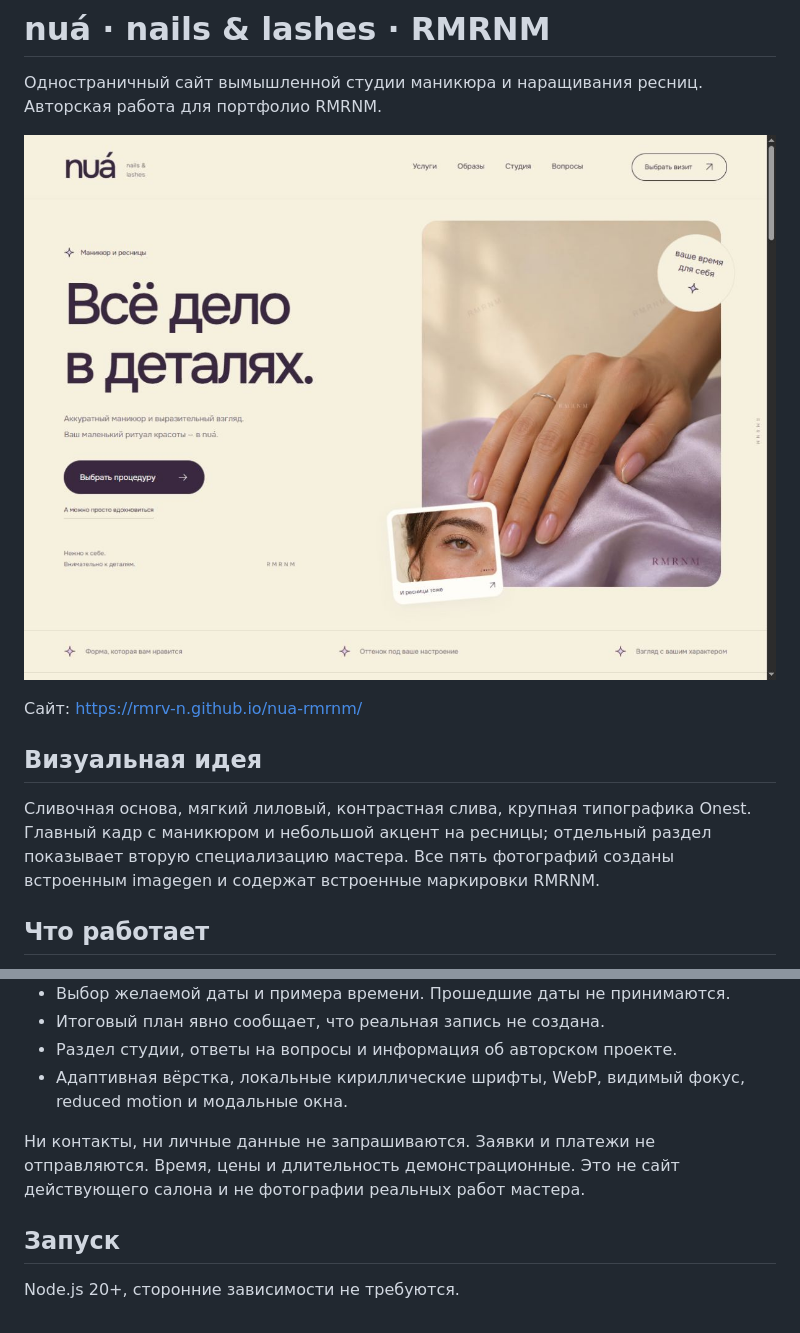
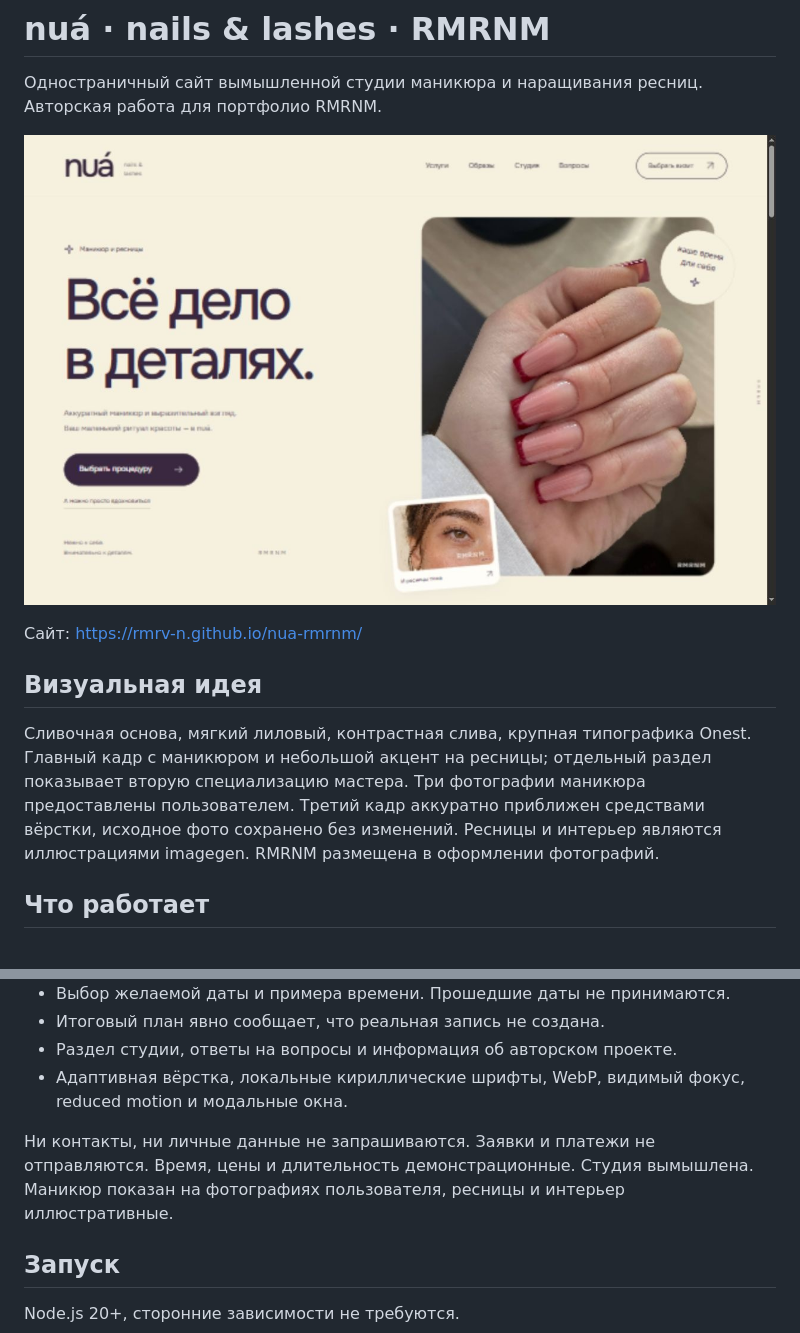
Before and after one commit to RMRV-n/nua-rmrnm, a Markdown page: README.md, 2 parts joined by grey strips. Drawn GitHub-style; pictures changed too: preview.jpg.

Commit message:
Replace manicure examples with supplied photos and preserve mobile framing

```diff
--- a/README.md
+++ b/README.md
@@ -8,7 +8,7 @@
 
 ## Визуальная идея
 
-Сливочная основа, мягкий лиловый, контрастная слива, крупная типографика Onest. Главный кадр с маникюром и небольшой акцент на ресницы; отдельный раздел показывает вторую специализацию мастера. Все пять фотографий созданы встроенным imagegen и содержат встроенные маркировки RMRNM.
+Сливочная основа, мягкий лиловый, контрастная слива, крупная типографика Onest. Главный кадр с маникюром и небольшой акцент на ресницы; отдельный раздел показывает вторую специализацию мастера. Три фотографии маникюра предоставлены пользователем. Третий кадр аккуратно приближен средствами вёрстки, исходное фото сохранено без изменений. Ресницы и интерьер являются иллюстрациями imagegen. RMRNM размещена в оформлении фотографий.
 
 ## Что работает
 
@@ -22,7 +22,7 @@
 - Раздел студии, ответы на вопросы и информация об авторском проекте.
 - Адаптивная вёрстка, локальные кириллические шрифты, WebP, видимый фокус, reduced motion и модальные окна.
 
-Ни контакты, ни личные данные не запрашиваются. Заявки и платежи не отправляются. Время, цены и длительность демонстрационные. Это не сайт действующего салона и не фотографии реальных работ мастера.
+Ни контакты, ни личные данные не запрашиваются. Заявки и платежи не отправляются. Время, цены и длительность демонстрационные. Студия вымышлена. Маникюр показан на фотографиях пользователя, ресницы и интерьер иллюстративные.
 
 ## Запуск
 
```
Also changed, not shown: notes/photo-update.md (added, +3 -0 lines), dist/assets/real-burgundy-french.jpg (added), dist/assets/real-pink-nails.jpg (added), dist/assets/real-white-french.jpg (added), 3 other files.
